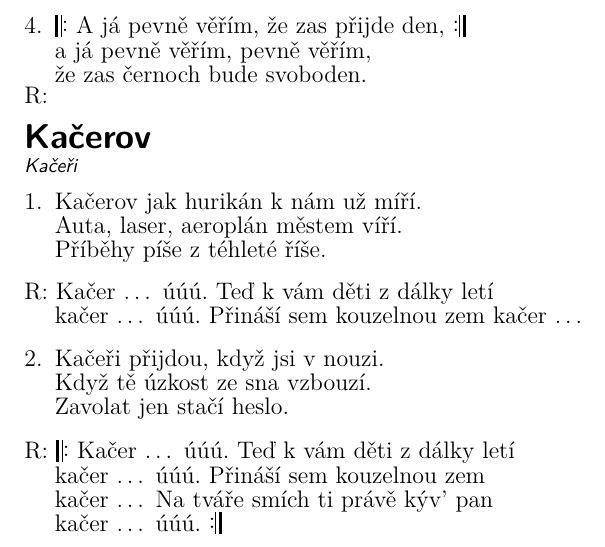
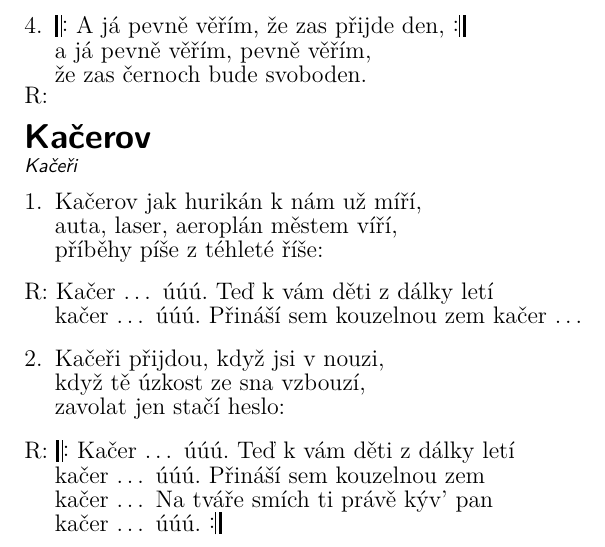
Before and after one commit to kobylky/oddilovy_zpevnik1, a LaTeX document (oddilovy_zpevnik1_text.tex, which reads pisne/kacerov.tex): part of page 32 of 92, cut so that both start at the same text. Compiled offline with pdfLaTeX.

Commit message:
Typos in Kacerov.

```diff
--- a/pisne/kacerov.tex
+++ b/pisne/kacerov.tex
@@ -1,9 +1,9 @@
 \beginsong{Kačerov}[by={Kačeři}]
 \beginverse
 \chordson
-\[E]Kačerov jak hurikán \[A]k nám \[E]už \[A]mí\[E]ří.
-\[E]Auta, laser, aeroplán \[D]měs\[A]tem \[D]ví\[A]ří.
-\[F#mi]Příběhy \[H]píše \[F#mi]z téhleté \[H]říše.
+\[E]Kačerov jak hurikán \[A]k nám \[E]už \[A]mí\[E]ří,
+\[E]auta, laser, aeroplán \[D]měs\[A]tem \[D]ví\[A]ří,
+\[F#mi]příběhy \[H]píše \[F#mi]z téhleté \[H]říše:
 \endverse
 
 \beginrefrain
@@ -14,9 +14,9 @@
 
 \beginverse
 \chordson
-\[F#mi]Kačeři přijdou, \[E]když jsi v nouzi.
-\[A]Když tě úzkost \[E]ze sna vzbouzí.
-\[H]Zavolat jen stačí heslo.
+\[F#mi]Kačeři přijdou, \[E]když jsi v nouzi,
+\[A]když tě úzkost \[E]ze sna vzbouzí,
+\[H]zavolat jen stačí heslo:
 \endverse
 
 \beginrefrain
```
